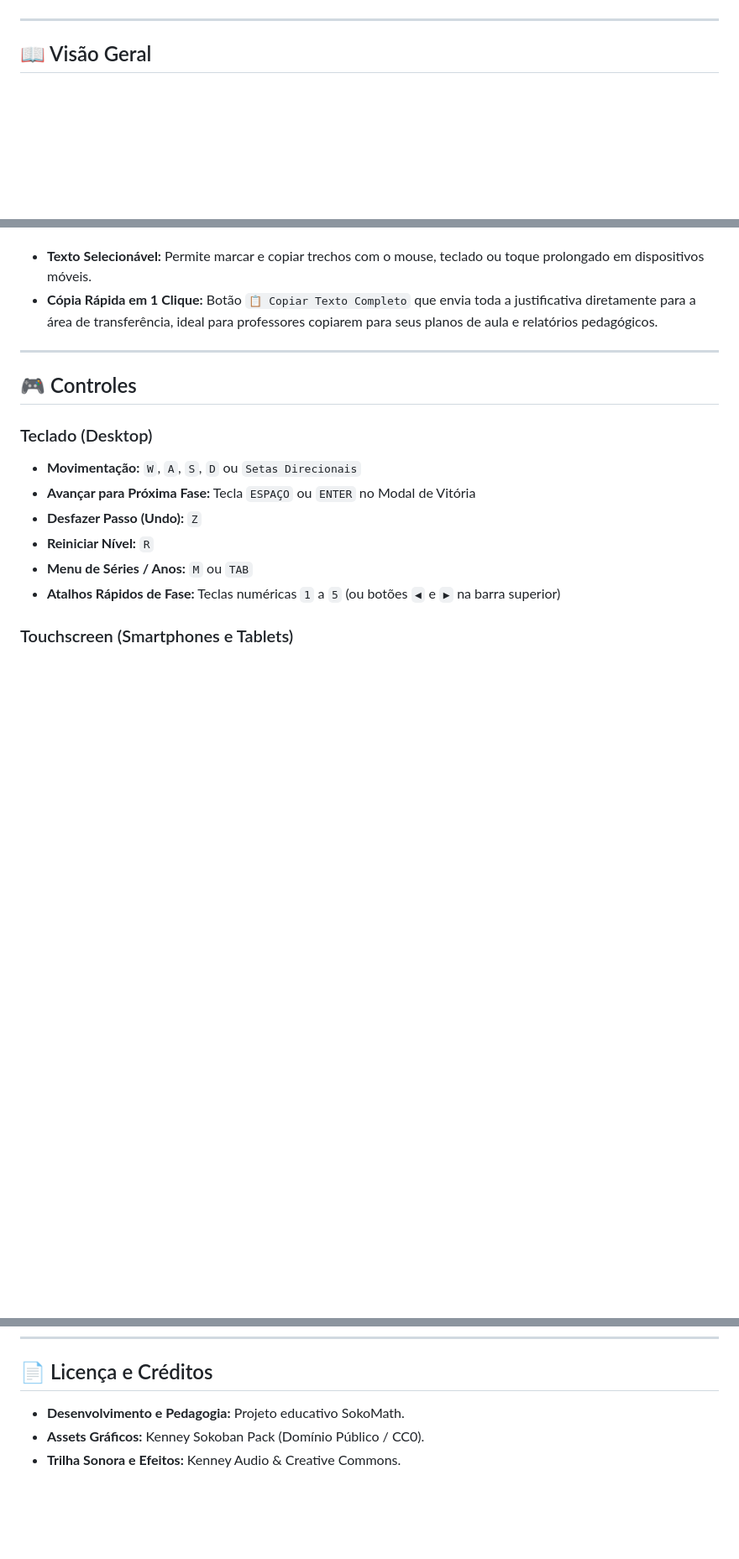
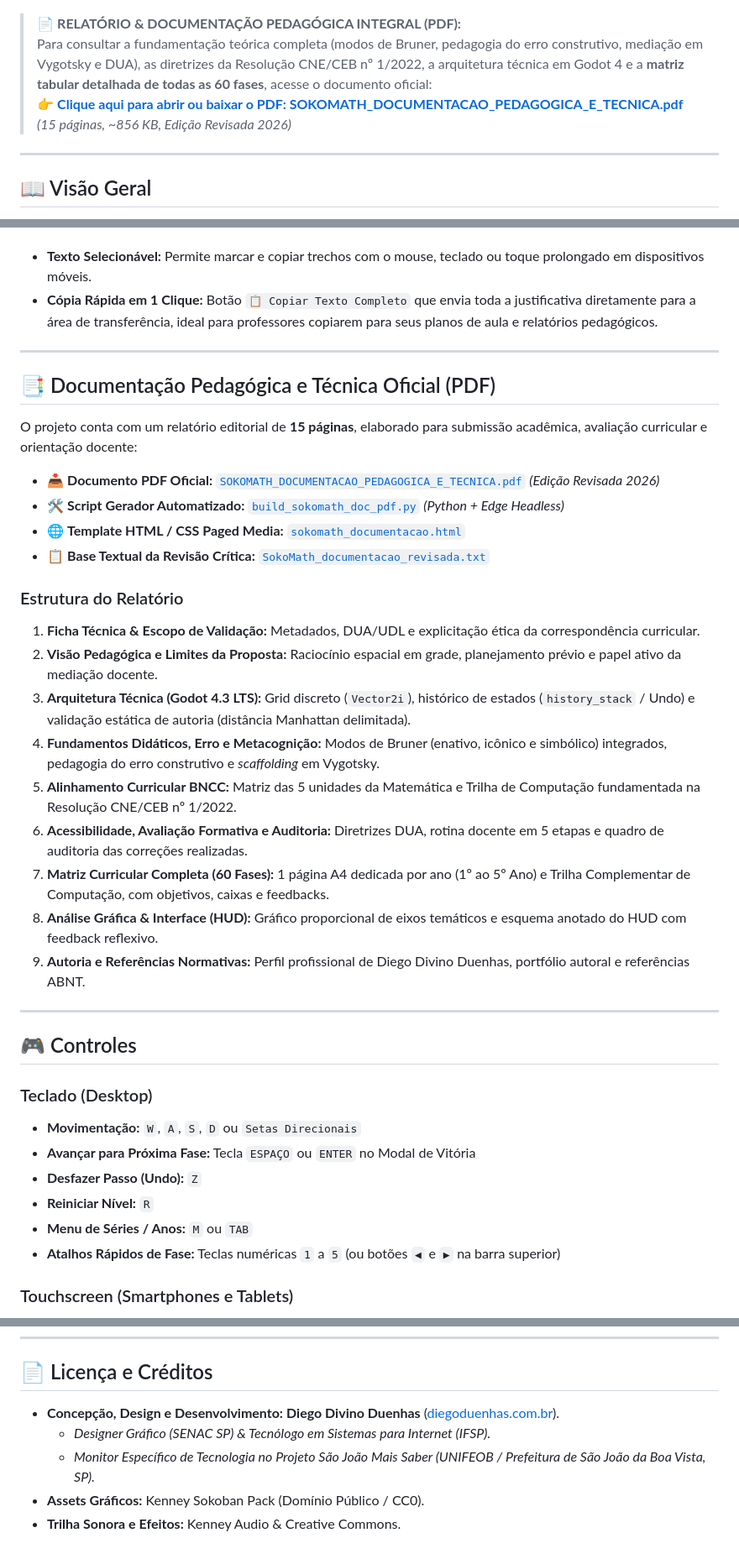
Before and after one commit to dduenhas/sokomath, a Markdown page: README.md, 3 parts joined by grey strips. Shown at 84% size. Drawn GitHub-style; blank space fills up the shorter version.

Commit message:
docs(readme): publicizar documentacao pedagogica e tecnica em PDF

```diff
--- a/README.md
+++ b/README.md
@@ -11,6 +15,10 @@
   <img src="https://img.shields.io/badge/Plataformas-Desktop%20%7C%20Tablets%20%7C%20Smartphones-purple" alt="Plataformas">
   <img src="https://img.shields.io/badge/Acessibilidade-DUA%20%2F%20Alto%20Contraste%20%2F%20Touch-teal" alt="Acessibilidade">
 </p>
+
+> 📄 **RELATÓRIO & DOCUMENTAÇÃO PEDAGÓGICA INTEGRAL (PDF):**
+> Para consultar a fundamentação teórica completa (modos de Bruner, pedagogia do erro construtivo, mediação em Vygotsky e DUA), as diretrizes da Resolução CNE/CEB nº 1/2022, a arquitetura técnica em Godot 4 e a **matriz tabular detalhada de todas as 60 fases**, acesse o documento oficial:
+> 👉 **[Clique aqui para abrir ou baixar o PDF: SOKOMATH_DOCUMENTACAO_PEDAGOGICA_E_TECNICA.pdf](./SOKOMATH_DOCUMENTACAO_PEDAGOGICA_E_TECNICA.pdf)** *(15 páginas, ~856 KB, Edição Revisada 2026)*
 
 ---
 
@@ -95,6 +103,28 @@ O jogo conta com um botão dedicado com o ícone da **Corujinha Pedagógica (
 
 ---
 
+## 📑 Documentação Pedagógica e Técnica Oficial (PDF)
+
+O projeto conta com um relatório editorial de **15 páginas**, elaborado para submissão acadêmica, avaliação curricular e orientação docente:
+
+* 📥 **Documento PDF Oficial:** [`SOKOMATH_DOCUMENTACAO_PEDAGOGICA_E_TECNICA.pdf`](./SOKOMATH_DOCUMENTACAO_PEDAGOGICA_E_TECNICA.pdf) *(Edição Revisada 2026)*
+* 🛠️ **Script Gerador Automatizado:** [`build_sokomath_doc_pdf.py`](./build_sokomath_doc_pdf.py) *(Python + Edge Headless)*
+* 🌐 **Template HTML / CSS Paged Media:** [`sokomath_documentacao.html`](./sokomath_documentacao.html)
+* 📋 **Base Textual da Revisão Crítica:** [`SokoMath_documentacao_revisada.txt`](./SokoMath_documentacao_revisada.txt)
+
+### Estrutura do Relatório
+1. **Ficha Técnica & Escopo de Validação:** Metadados, DUA/UDL e explicitação ética da correspondência curricular.
+2. **Visão Pedagógica e Limites da Proposta:** Raciocínio espacial em grade, planejamento prévio e papel ativo da mediação docente.
+3. **Arquitetura Técnica (Godot 4.3 LTS):** Grid discreto (`Vector2i`), histórico de estados (`history_stack` / Undo) e validação estática de autoria (distância Manhattan delimitada).
+4. **Fundamentos Didáticos, Erro e Metacognição:** Modos de Bruner (enativo, icônico e simbólico) integrados, pedagogia do erro construtivo e *scaffolding* em Vygotsky.
+5. **Alinhamento Curricular BNCC:** Matriz das 5 unidades da Matemática e Trilha de Computação fundamentada na Resolução CNE/CEB nº 1/2022.
+6. **Acessibilidade, Avaliação Formativa e Auditoria:** Diretrizes DUA, rotina docente em 5 etapas e quadro de auditoria das correções realizadas.
+7. **Matriz Curricular Completa (60 Fases):** 1 página A4 dedicada por ano (1º ao 5º Ano) e Trilha Complementar de Computação, com objetivos, caixas e feedbacks.
+8. **Análise Gráfica & Interface (HUD):** Gráfico proporcional de eixos temáticos e esquema anotado do HUD com feedback reflexivo.
+9. **Autoria e Referências Normativas:** Perfil profissional de Diego Divino Duenhas, portfólio autoral e referências ABNT.
+
+---
+
 ## 🎮 Controles
 
 ### Teclado (Desktop)
@@ -140,6 +170,8 @@ O repositório já inclui a build Web compilada na pasta `public/` e o arquivo `
 ---
 
 ## 📄 Licença e Créditos
-* **Desenvolvimento e Pedagogia:** Projeto educativo SokoMath.
+* **Concepção, Design e Desenvolvimento:** **Diego Divino Duenhas** ([diegoduenhas.com.br](https://diegoduenhas.com.br)).
+  * *Designer Gráfico (SENAC SP) & Tecnólogo em Sistemas para Internet (IFSP).*
+  * *Monitor Específico de Tecnologia no Projeto São João Mais Saber (UNIFEOB / Prefeitura de São João da Boa Vista, SP).*
 * **Assets Gráficos:** Kenney Sokoban Pack (Domínio Público / CC0).
 * **Trilha Sonora e Efeitos:** Kenney Audio & Creative Commons.
```
Also changed, not shown: other parts of README.md (+7 -3 lines).
